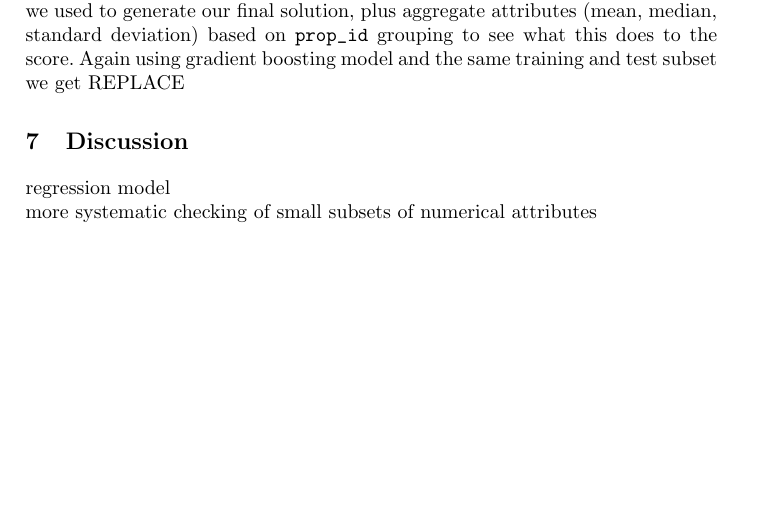
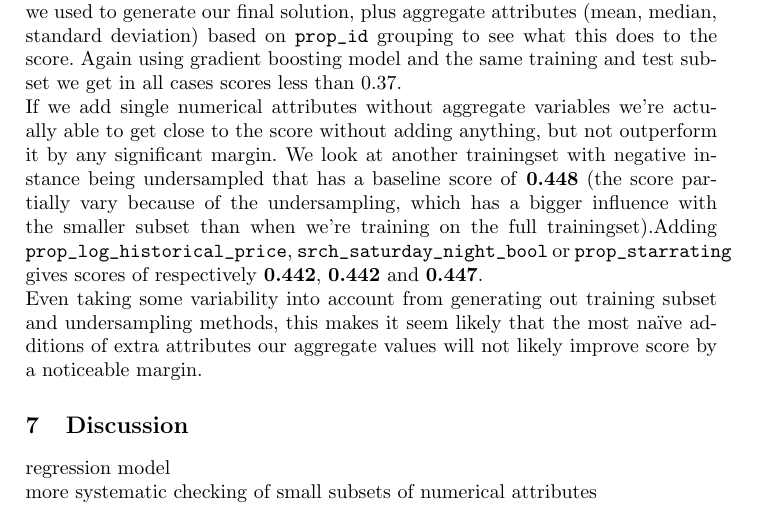
Before and after one commit to Andrew-Bedard/Data_Mining, a LaTeX problem sheet (assignment_2/report/report.tex): part of page 8 of 8 before the commit and part of page 8 of 9 after it, cut so that both start at the same text, the shorter picture padded with empty space. Compiled offline with pdfLaTeX.

Commit message:
finishing up results section

```diff
--- a/assignment_2/report/report.tex
+++ b/assignment_2/report/report.tex
@@ -133,7 +133,10 @@ Instead we added aggregate variables based on only one of the numerical attribut
 For the final approach we ended up combining the training and evaluation code developed for the Commendo team approach with the feature engineering and attribute selection code from the approach based on \cite{DBLP:journals/corr/LiuXZYPLSW13}. With undersampling of negative instances and training two binary gradient boosted classifiers on a 10\% subset with 9\% for training and 1\% for testing we get a score of \textbf{0.409}. This was the model we used to generate our final prediction. While we did not do proper x-fold cross validation, during development we did regenerate the subsets a few times to get a more accurate sense of the score, with the range of scores being roughly 0.40-0.45.\\
 Learning the same model with SGD classifiers gets a score of \textbf{0.369} on the same training and test sets. \\
 We can explore this model a bit beyond the point it was at when we submitted our prediction. If we remove undersampling of negative instances we get a score of \textbf{0.349} using the boosted gradient classifiers and \textbf{0.359} using the SGD classifiers. Clearly the undersampling improves accuracy. It also makes the training time a lot quicker, especially when training on the full trainingset.\\
-We can also try adding one of the original numerical attributes to the subset we used to generate our final solution, plus aggregate attributes (mean, median, standard deviation) based on \verb!prop_id! grouping to see what this does to the score. Again using gradient boosting model and the same training and test subset we get REPLACE
+We can also try adding one of the original numerical attributes to the subset we used to generate our final solution, plus aggregate attributes (mean, median, standard deviation) based on \verb!prop_id! grouping to see what this does to the score. Again using gradient boosting model and the same training and test subset we get in all cases scores less than 0.37.\\
+If we add single numerical attributes without aggregate variables we're actually able to get close to the score without adding anything, but not outperform it by any significant margin. We look at another trainingset with negative instance being undersampled that has a baseline score of \textbf{0.448} (the score partially vary because of the undersampling, which has a bigger influence with the smaller subset than when we're training on the full trainingset).Adding \verb!prop_log_historical_price!, \verb!srch_saturday_night_bool! or \verb!prop_starrating! gives scores of respectively \textbf{0.442}, \textbf{0.442} and \textbf{0.447}.\\
+Even taking some variability into account from generating out training subset and undersampling methods, this makes it seem likely that the most na\"ive additions of extra attributes our aggregate values will not likely improve score by a noticeable margin.
+
 \section{Discussion}
 regression model\\
 more systematic checking of small subsets of numerical attributes\\
```
